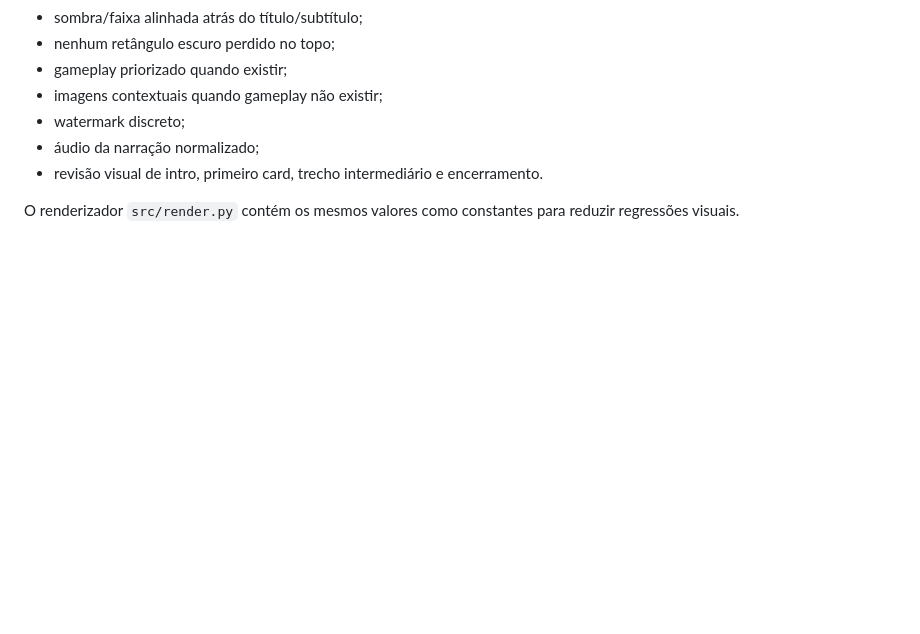
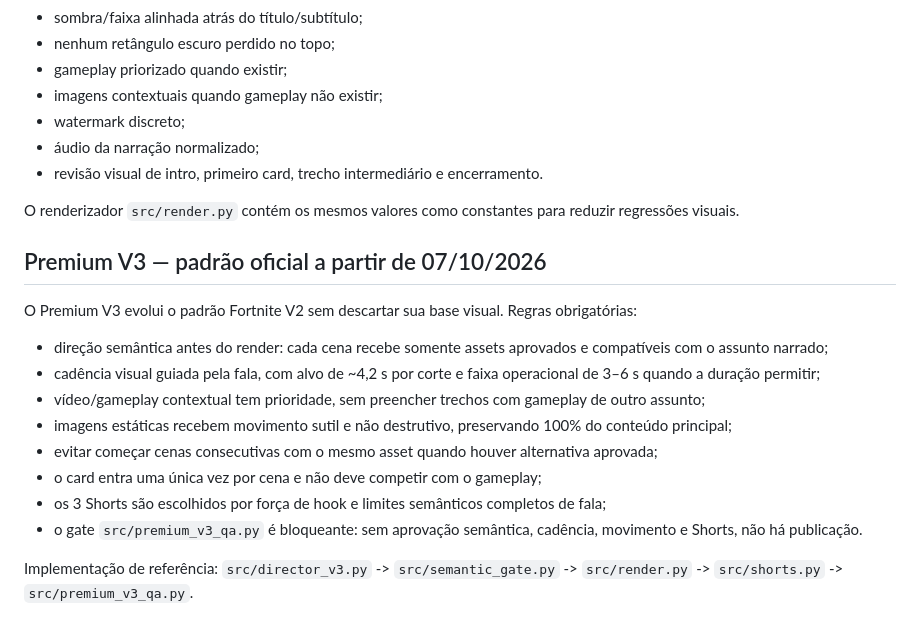
Before and after one commit to Luizfcalori/radar-dos-games, a Markdown page: docs/VIDEO_STANDARD_RADAR_DOS_GAMES.md, the part around the change. GitHub-like rendering; blank space fills up the shorter version.

Commit message:
docs: lock Premium V3 as official Radar standard

```diff
--- a/docs/VIDEO_STANDARD_RADAR_DOS_GAMES.md
+++ b/docs/VIDEO_STANDARD_RADAR_DOS_GAMES.md
@@ -73,3 +73,19 @@ Antes de liberar qualquer Master:
 - revisão visual de intro, primeiro card, trecho intermediário e encerramento.
 
 O renderizador `src/render.py` contém os mesmos valores como constantes para reduzir regressões visuais.
+
+
+## Premium V3 — padrão oficial a partir de 07/10/2026
+
+O Premium V3 evolui o padrão Fortnite V2 sem descartar sua base visual. Regras obrigatórias:
+
+- direção semântica antes do render: cada cena recebe somente assets aprovados e compatíveis com o assunto narrado;
+- cadência visual guiada pela fala, com alvo de ~4,2 s por corte e faixa operacional de 3–6 s quando a duração permitir;
+- vídeo/gameplay contextual tem prioridade, sem preencher trechos com gameplay de outro assunto;
+- imagens estáticas recebem movimento sutil e não destrutivo, preservando 100% do conteúdo principal;
+- evitar começar cenas consecutivas com o mesmo asset quando houver alternativa aprovada;
+- o card entra uma única vez por cena e não deve competir com o gameplay;
+- os 3 Shorts são escolhidos por força de hook e limites semânticos completos de fala;
+- o gate `src/premium_v3_qa.py` é bloqueante: sem aprovação semântica, cadência, movimento e Shorts, não há publicação.
+
+Implementação de referência: `src/director_v3.py` -> `src/semantic_gate.py` -> `src/render.py` -> `src/shorts.py` -> `src/premium_v3_qa.py`.
```
